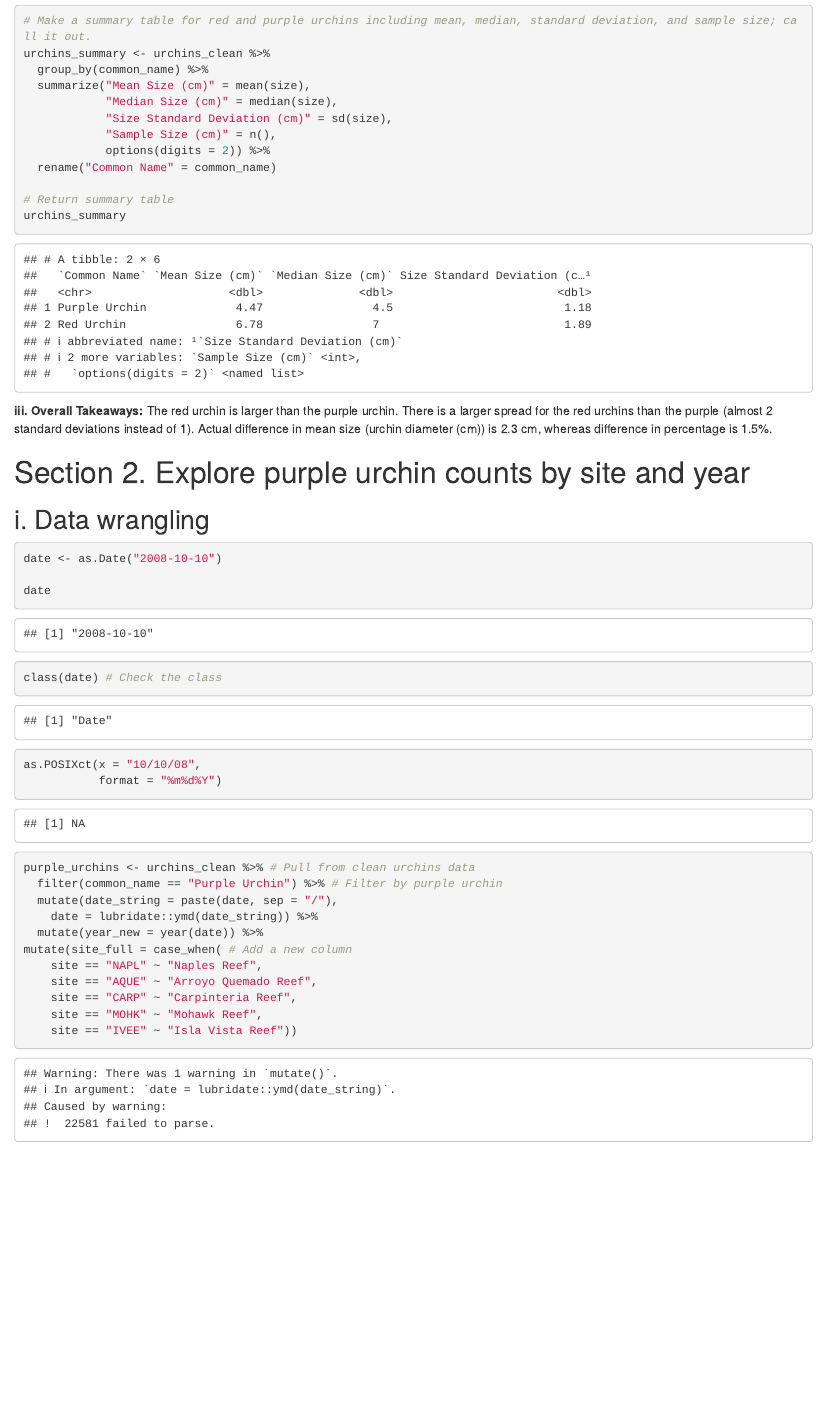
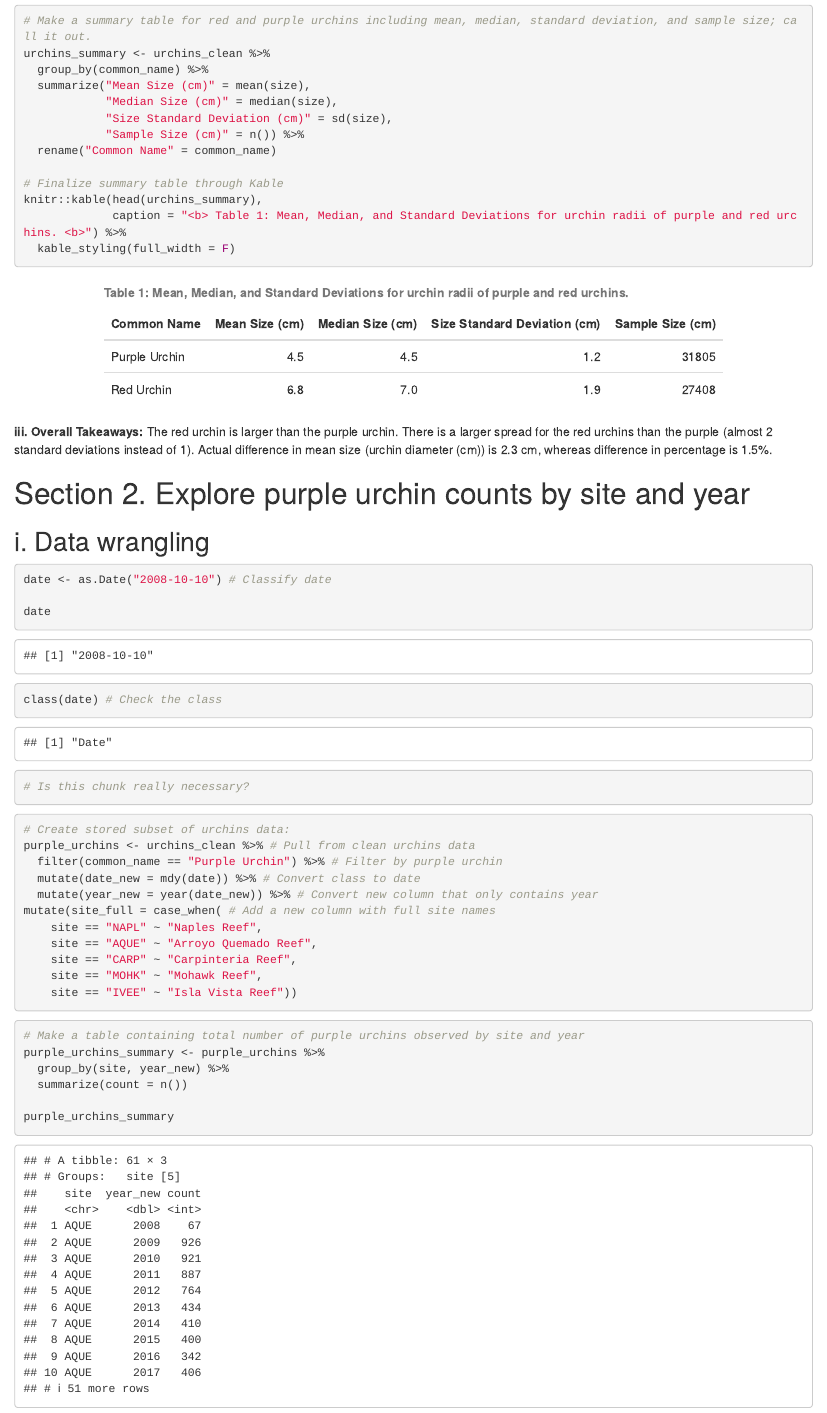
Before and after one commit to andreac12/a3-task3-task4-ac, an R Markdown document (code/a3_task3_andrea_cornelius.Rmd): the page in a window 1100 px wide, from 1610 px down. Rendered offline with R 4.5, knitr and Pandoc, with nearby package versions; column names are cleaned by a stand-in for the janitor package.

Commit message:
made table - urchins by site and year

````diff
--- a/code/a3_task3_andrea_cornelius.Rmd
+++ b/code/a3_task3_andrea_cornelius.Rmd
@@ -58,12 +58,14 @@ urchins_summary <- urchins_clean %>%
   summarize("Mean Size (cm)" = mean(size),
             "Median Size (cm)" = median(size),
             "Size Standard Deviation (cm)" = sd(size),
-            "Sample Size (cm)" = n(),
-            options(digits = 2)) %>%
+            "Sample Size (cm)" = n()) %>%
   rename("Common Name" = common_name)
 
-# Return summary table
-urchins_summary
+# Finalize summary table through Kable
+knitr::kable(head(urchins_summary),
+             caption = "<b> Table 1: Mean, Median, and Standard Deviations for urchin radii of purple and red urchins. <b>") %>%
+  kable_styling(full_width = F)
+
 ```
 
 **iii. Overall Takeaways:** The red urchin is larger than the purple urchin. There is a larger spread for the red urchins than the purple (almost 2 standard deviations instead of 1). Actual difference in mean size (urchin diameter (cm)) is 2.3 cm, whereas difference in percentage is 1.5%.
@@ -72,27 +74,37 @@ urchins_summary
 
 ## i. Data wrangling
 
+
 ```{r}
-date <- as.Date("2008-10-10")
+date <- as.Date("2008-10-10") # Classify date
 
 date
 
 class(date) # Check the class
+
+# Is this chunk really necessary?
 ```
 
 ```{r}
-as.POSIXct(x = "10/10/08",
-           format = "%m%d%Y")
+# Create stored subset of urchins data:
 purple_urchins <- urchins_clean %>% # Pull from clean urchins data
   filter(common_name == "Purple Urchin") %>% # Filter by purple urchin
-  mutate(date_string = paste(date, sep = "/"),
-    date = lubridate::ymd(date_string)) %>%
-  mutate(year_new = year(date)) %>%
-mutate(site_full = case_when( # Add a new column
+  mutate(date_new = mdy(date)) %>% # Convert class to date
+  mutate(year_new = year(date_new)) %>% # Convert new column that only contains year
+mutate(site_full = case_when( # Add a new column with full site names
     site == "NAPL" ~ "Naples Reef",
     site == "AQUE" ~ "Arroyo Quemado Reef",
     site == "CARP" ~ "Carpinteria Reef",
     site == "MOHK" ~ "Mohawk Reef",
     site == "IVEE" ~ "Isla Vista Reef"))
+```
 
+
+```{r}
+# Make a table containing total number of purple urchins observed by site and year
+purple_urchins_summary <- purple_urchins %>%
+  group_by(site, year_new) %>%
+  summarize(count = n())
+
+purple_urchins_summary
 ```
````
Also changed, not shown: code/a3_task3_andrea_cornelius.html, code/a3_task3_andrea_cornelius.Rmd (2 more changed lines), 1 other file.
